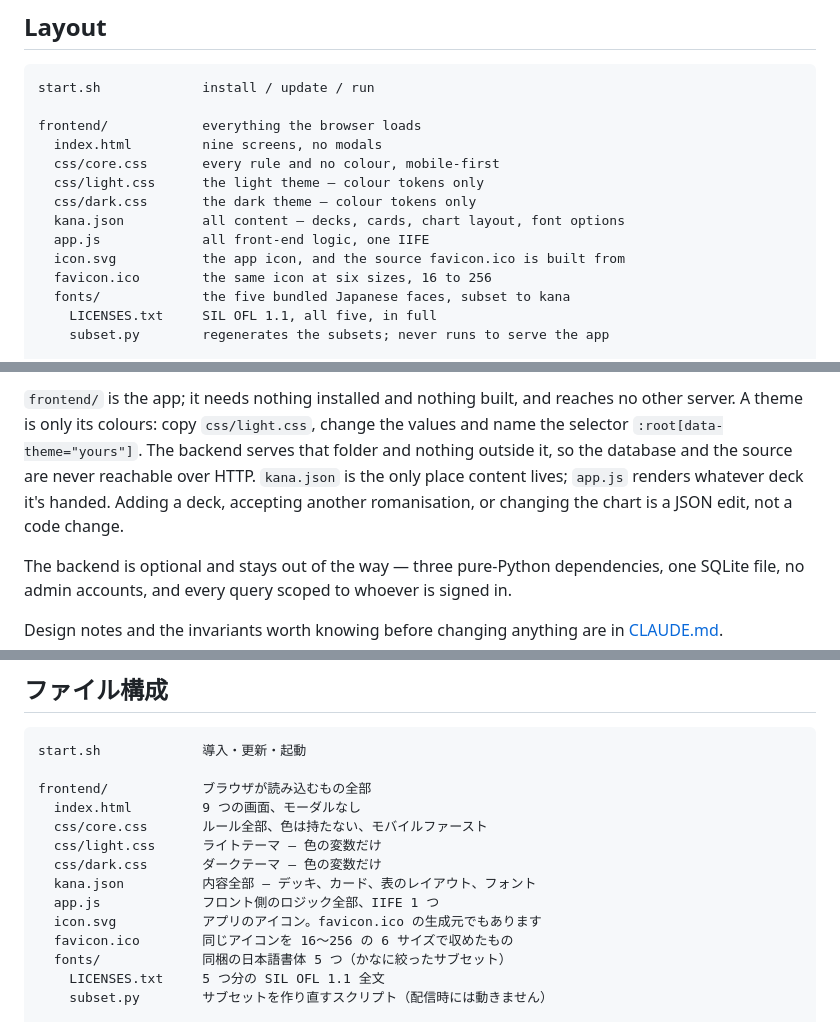
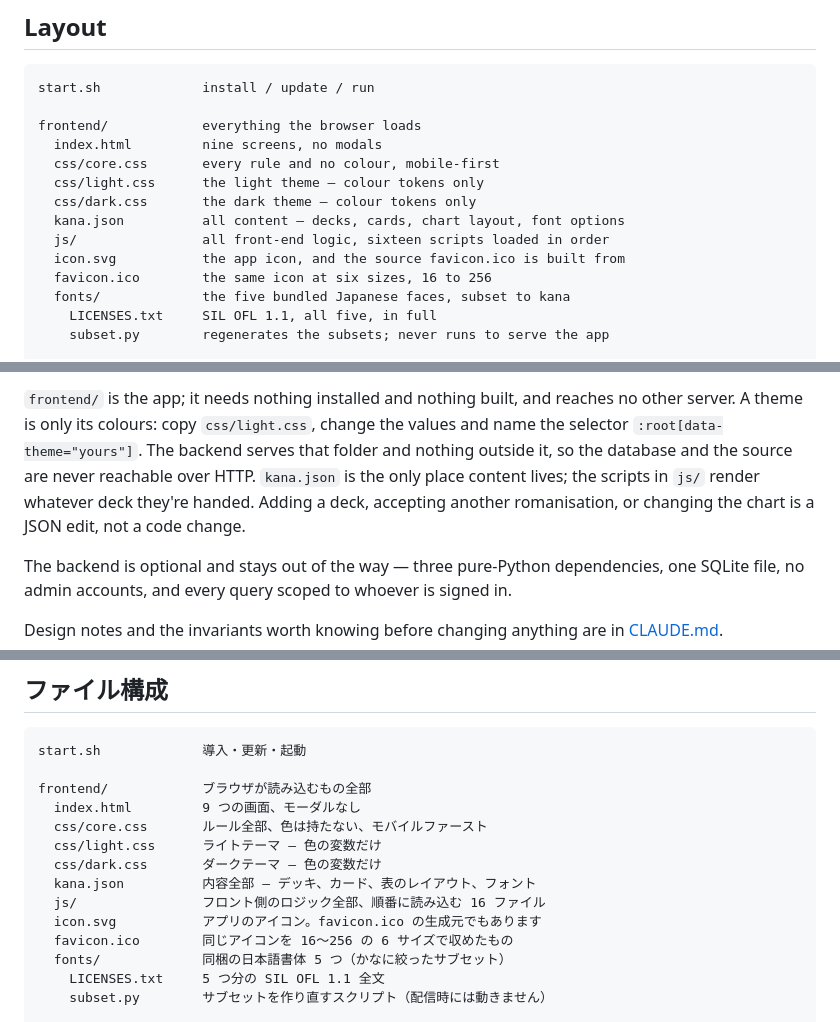
Before and after one commit to OlaYZen/kana, a Markdown page: README.md, 3 parts joined by grey strips. Drawn GitHub-style.

Commit message:
docs: describe the js/ scripts, their load order and how to test them

```diff
--- a/README.md
+++ b/README.md
@@ -378,7 +378,7 @@ frontend/            everything the browser loads
   css/light.css      the light theme — colour tokens only
   css/dark.css       the dark theme — colour tokens only
   kana.json          all content — decks, cards, chart layout, font options
-  app.js             all front-end logic, one IIFE
+  js/                all front-end logic, sixteen scripts loaded in order
   icon.svg           the app icon, and the source favicon.ico is built from
   favicon.ico        the same icon at six sizes, 16 to 256
   fonts/             the five bundled Japanese faces, subset to kana
@@ -398,8 +398,8 @@ backend/             the optional server, and its database (kana.db, not in git)
 A theme is only its colours: copy `css/light.css`, change the values and name the selector
 `:root[data-theme="yours"]`.
 The backend serves that folder and nothing outside it, so the database and the source are never
-reachable over HTTP. `kana.json` is the only place content lives; `app.js` renders whatever
-deck it's handed. Adding a deck, accepting another romanisation, or changing the chart is a JSON
+reachable over HTTP. `kana.json` is the only place content lives; the scripts in `js/` render whatever
+deck they're handed. Adding a deck, accepting another romanisation, or changing the chart is a JSON
 edit, not a code change.
 
 The backend is optional and stays out of the way — three pure-Python dependencies, one SQLite file,
@@ -766,7 +766,7 @@ frontend/            ブラウザが読み込むもの全部
   css/light.css      ライトテーマ — 色の変数だけ
   css/dark.css       ダークテーマ — 色の変数だけ
   kana.json          内容全部 — デッキ、カード、表のレイアウト、フォント
-  app.js             フロント側のロジック全部、IIFE 1 つ
+  js/                フロント側のロジック全部、順番に読み込む 16 ファイル
   icon.svg           アプリのアイコン。favicon.ico の生成元でもあります
   favicon.ico        同じアイコンを 16〜256 の 6 サイズで収めたもの
   fonts/             同梱の日本語書体 5 つ（かなに絞ったサブセット）
```
Also changed, not shown: other parts of README.md (+1 -1 lines), CLAUDE.md (+37 -3 lines).
